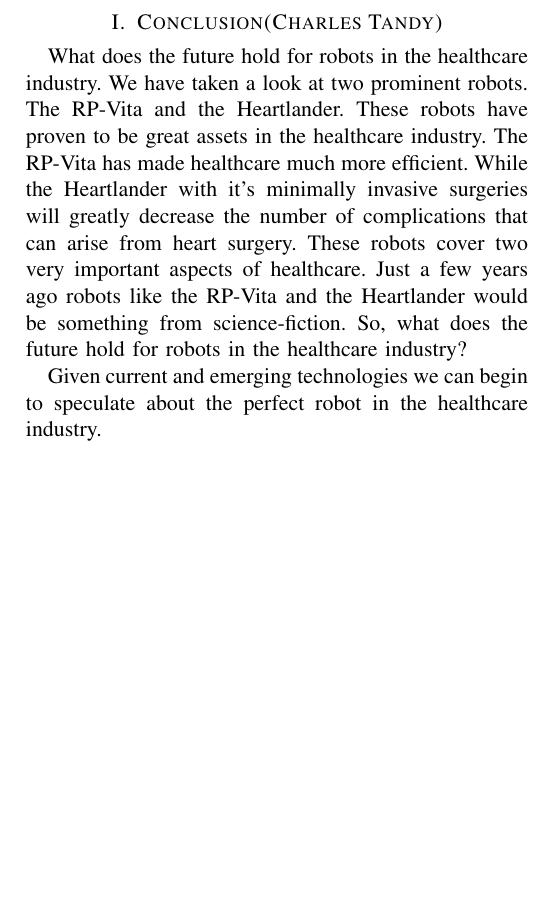
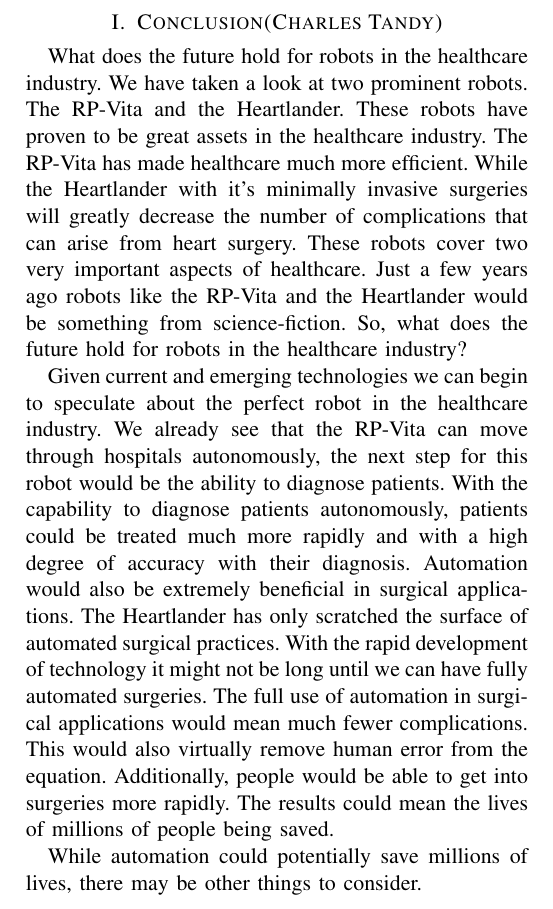
Before and after one commit to ccard/csci598Project1, a LaTeX paper (ctandy_conclusion.tex): part of the page, cut so that both start at the same text, the shorter picture padded with empty space. Compiled offline with pdfLaTeX.

Commit message:
added more to conclusion still unfinished

```diff
--- a/ctandy_conclusion.tex
+++ b/ctandy_conclusion.tex
@@ -7,6 +7,8 @@
 
 \indent What does the future hold for robots in the healthcare industry. We have taken a look at two prominent robots. The RP-Vita and the Heartlander. These robots have proven to be great assets in the healthcare industry. The RP-Vita has made healthcare much more efficient. While the Heartlander with it's minimally invasive surgeries will greatly decrease the number of complications that can arise from heart surgery. These robots cover two very important aspects of healthcare. Just a few years ago robots like the RP-Vita and the Heartlander would be something from science-fiction. So, what does the future hold for robots in the healthcare industry?
 \newline
-\indent Given current and emerging technologies we can begin to speculate about the perfect robot in the healthcare industry.
+\indent Given current and emerging technologies we can begin to speculate about the perfect robot in the healthcare industry. We already see that the RP-Vita can move through hospitals autonomously, the next step for this robot would be the ability to diagnose patients. With the capability to diagnose patients autonomously, patients could be treated much more rapidly and with a high degree of accuracy with their diagnosis. Automation would also be extremely beneficial in surgical applications. The Heartlander has only scratched the surface of automated surgical practices. With the rapid development of technology it might not be long until we can have fully automated surgeries. The full use of automation in surgical applications would mean much fewer complications. This would also virtually remove human error from the equation. Additionally, people would be able to get into surgeries more rapidly. The results could mean the lives of millions of people being saved.
+\newline
+\indent While automation could potentially save millions of lives, there may be other things to consider.
 
 \end{document}
```
